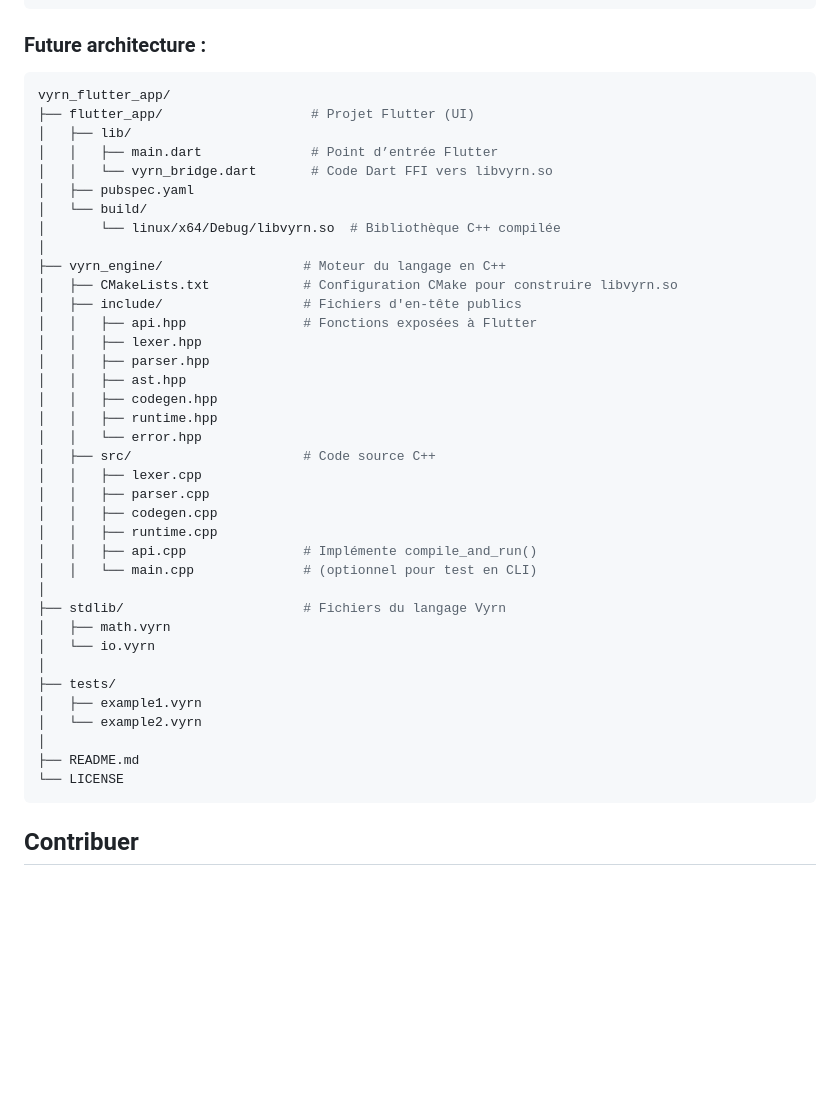
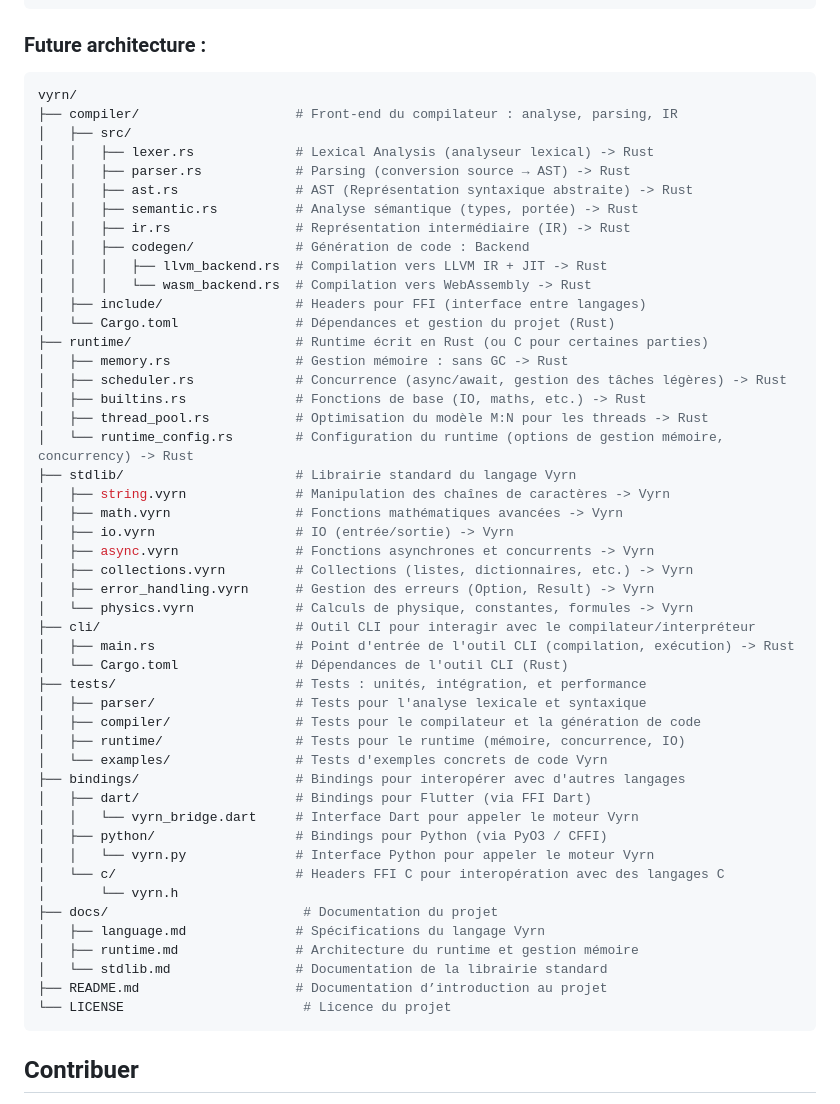
Before and after one commit to arthur10o/VYRN, a Markdown page: README.md, the part around the change. Drawn GitHub-style; blank space fills up the shorter version.

````diff
--- a/README.md
+++ b/README.md
@@ -172,43 +172,54 @@ graph LR
 ```
 ### Future architecture :
 ```bash
-vyrn_flutter_app/
-├── flutter_app/                   # Projet Flutter (UI)
-│   ├── lib/
-│   │   ├── main.dart              # Point d’entrée Flutter
-│   │   └── vyrn_bridge.dart       # Code Dart FFI vers libvyrn.so
-│   ├── pubspec.yaml
-│   └── build/
-│       └── linux/x64/Debug/libvyrn.so  # Bibliothèque C++ compilée
-│
-├── vyrn_engine/                  # Moteur du langage en C++
-│   ├── CMakeLists.txt            # Configuration CMake pour construire libvyrn.so
-│   ├── include/                  # Fichiers d'en-tête publics
-│   │   ├── api.hpp               # Fonctions exposées à Flutter
-│   │   ├── lexer.hpp
-│   │   ├── parser.hpp
-│   │   ├── ast.hpp
-│   │   ├── codegen.hpp
-│   │   ├── runtime.hpp
-│   │   └── error.hpp
-│   ├── src/                      # Code source C++
-│   │   ├── lexer.cpp
-│   │   ├── parser.cpp
-│   │   ├── codegen.cpp
-│   │   ├── runtime.cpp
-│   │   ├── api.cpp               # Implémente compile_and_run()
-│   │   └── main.cpp              # (optionnel pour test en CLI)
-│
-├── stdlib/                       # Fichiers du langage Vyrn
-│   ├── math.vyrn
-│   └── io.vyrn
-│
-├── tests/
-│   ├── example1.vyrn
-│   └── example2.vyrn
-│
-├── README.md
-└── LICENSE
+vyrn/
+├── compiler/                    # Front-end du compilateur : analyse, parsing, IR
+│   ├── src/
+│   │   ├── lexer.rs             # Lexical Analysis (analyseur lexical) -> Rust
+│   │   ├── parser.rs            # Parsing (conversion source → AST) -> Rust
+│   │   ├── ast.rs               # AST (Représentation syntaxique abstraite) -> Rust
+│   │   ├── semantic.rs          # Analyse sémantique (types, portée) -> Rust
+│   │   ├── ir.rs                # Représentation intermédiaire (IR) -> Rust
+│   │   ├── codegen/             # Génération de code : Backend
+│   │   │   ├── llvm_backend.rs  # Compilation vers LLVM IR + JIT -> Rust
+│   │   │   └── wasm_backend.rs  # Compilation vers WebAssembly -> Rust
+│   ├── include/                 # Headers pour FFI (interface entre langages)
+│   └── Cargo.toml               # Dépendances et gestion du projet (Rust)
+├── runtime/                     # Runtime écrit en Rust (ou C pour certaines parties)
+│   ├── memory.rs                # Gestion mémoire : sans GC -> Rust
+│   ├── scheduler.rs             # Concurrence (async/await, gestion des tâches légères) -> Rust
+│   ├── builtins.rs              # Fonctions de base (IO, maths, etc.) -> Rust
+│   ├── thread_pool.rs           # Optimisation du modèle M:N pour les threads -> Rust
+│   └── runtime_config.rs        # Configuration du runtime (options de gestion mémoire, concurrency) -> Rust
+├── stdlib/                      # Librairie standard du langage Vyrn
+│   ├── string.vyrn              # Manipulation des chaînes de caractères -> Vyrn
+│   ├── math.vyrn                # Fonctions mathématiques avancées -> Vyrn
+│   ├── io.vyrn                  # IO (entrée/sortie) -> Vyrn
+│   ├── async.vyrn               # Fonctions asynchrones et concurrents -> Vyrn
+│   ├── collections.vyrn         # Collections (listes, dictionnaires, etc.) -> Vyrn
+│   ├── error_handling.vyrn      # Gestion des erreurs (Option, Result) -> Vyrn
+│   └── physics.vyrn             # Calculs de physique, constantes, formules -> Vyrn
+├── cli/                         # Outil CLI pour interagir avec le compilateur/interpréteur
+│   ├── main.rs                  # Point d'entrée de l'outil CLI (compilation, exécution) -> Rust
+│   └── Cargo.toml               # Dépendances de l'outil CLI (Rust)
+├── tests/                       # Tests : unités, intégration, et performance
+│   ├── parser/                  # Tests pour l'analyse lexicale et syntaxique
+│   ├── compiler/                # Tests pour le compilateur et la génération de code
+│   ├── runtime/                 # Tests pour le runtime (mémoire, concurrence, IO)
+│   └── examples/                # Tests d'exemples concrets de code Vyrn
+├── bindings/                    # Bindings pour interopérer avec d'autres langages
+│   ├── dart/                    # Bindings pour Flutter (via FFI Dart)
+│   │   └── vyrn_bridge.dart     # Interface Dart pour appeler le moteur Vyrn
+│   ├── python/                  # Bindings pour Python (via PyO3 / CFFI)
+│   │   └── vyrn.py              # Interface Python pour appeler le moteur Vyrn
+│   └── c/                       # Headers FFI C pour interopération avec des langages C
+│       └── vyrn.h
+├── docs/                         # Documentation du projet
+│   ├── language.md              # Spécifications du langage Vyrn
+│   ├── runtime.md               # Architecture du runtime et gestion mémoire
+│   └── stdlib.md                # Documentation de la librairie standard
+├── README.md                    # Documentation d’introduction au projet
+└── LICENSE                       # Licence du projet
 ```
 
 ## Contribuer
````
